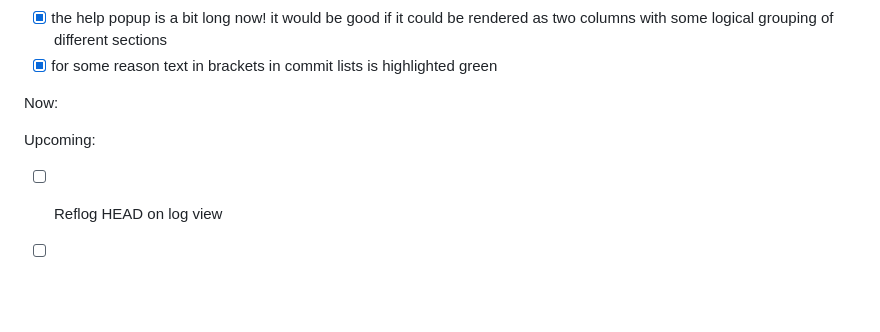
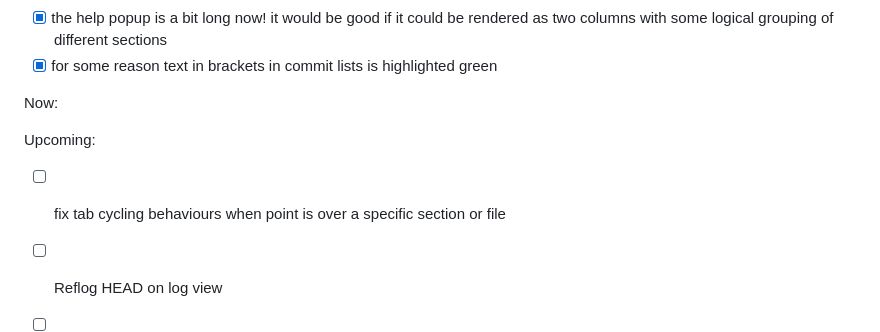
Before and after one commit to actionshrimp/gitlad.nvim, a Markdown page: TODOS.md, the part around the change. Rendered like a GitHub page; blank space fills up the shorter version.

Commit message:
update todos

```diff
--- a/TODOS.md
+++ b/TODOS.md
@@ -26,6 +26,7 @@ Done:
 Now:
 
 Upcoming:
+- [ ] fix tab cycling behaviours when point is over a specific section or file
 - [ ] Reflog HEAD on log view
 - [ ] add a 'view is stale' indicator
 - [ ] 'when i have scrolled down in the status buffer, then close it with `q`, when i reopen it again it would be nice to scroll to the top
```
